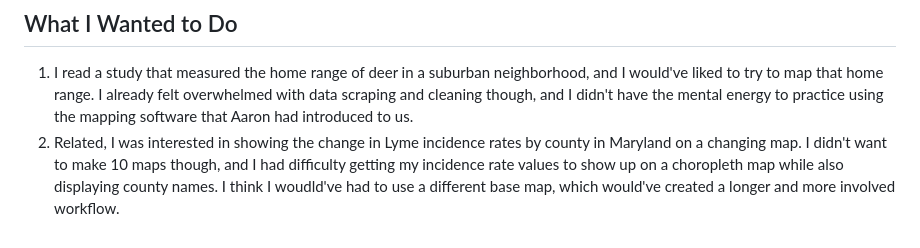
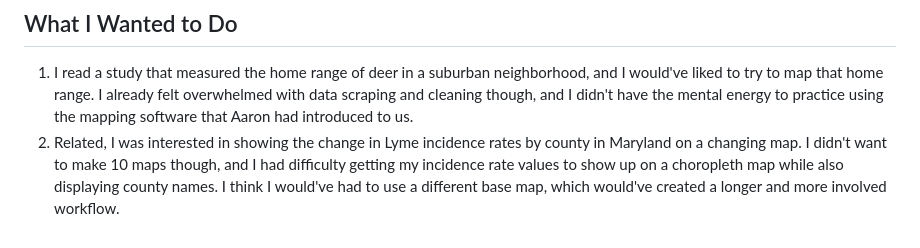
Before and after one commit to nicchoi-29/MD-deer-hunting, a Markdown page: README.md, the part around the change. GitHub-like rendering.

```diff
--- a/README.md
+++ b/README.md
@@ -41,4 +41,4 @@ I was unable to find correlations between deer harvest numbers and Lyme disease
 
 ## What I Wanted to Do
 1. I read a study that measured the home range of deer in a suburban neighborhood, and I would've liked to try to map that home range. I already felt overwhelmed with data scraping and cleaning though, and I didn't have the mental energy to practice using the mapping software that Aaron had introduced to us.
-2. Related, I was interested in showing the change in Lyme incidence rates by county in Maryland on a changing map. I didn't want to make 10 maps though, and I had difficulty getting my incidence rate values to show up on a choropleth map while also displaying county names. I think I woudld've had to use a different base map, which would've created a longer and more involved workflow.
+2. Related, I was interested in showing the change in Lyme incidence rates by county in Maryland on a changing map. I didn't want to make 10 maps though, and I had difficulty getting my incidence rate values to show up on a choropleth map while also displaying county names. I think I would've had to use a different base map, which would've created a longer and more involved workflow.
```
